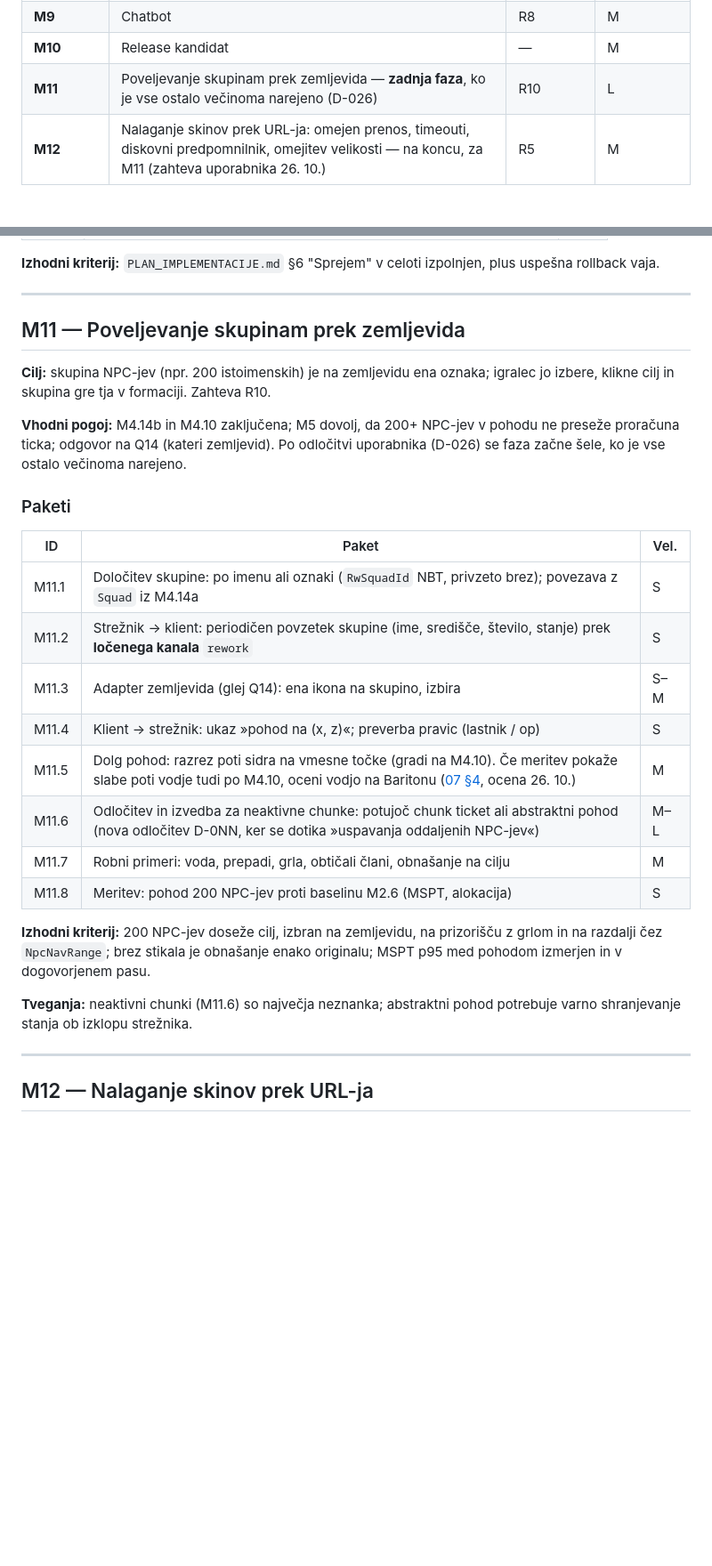
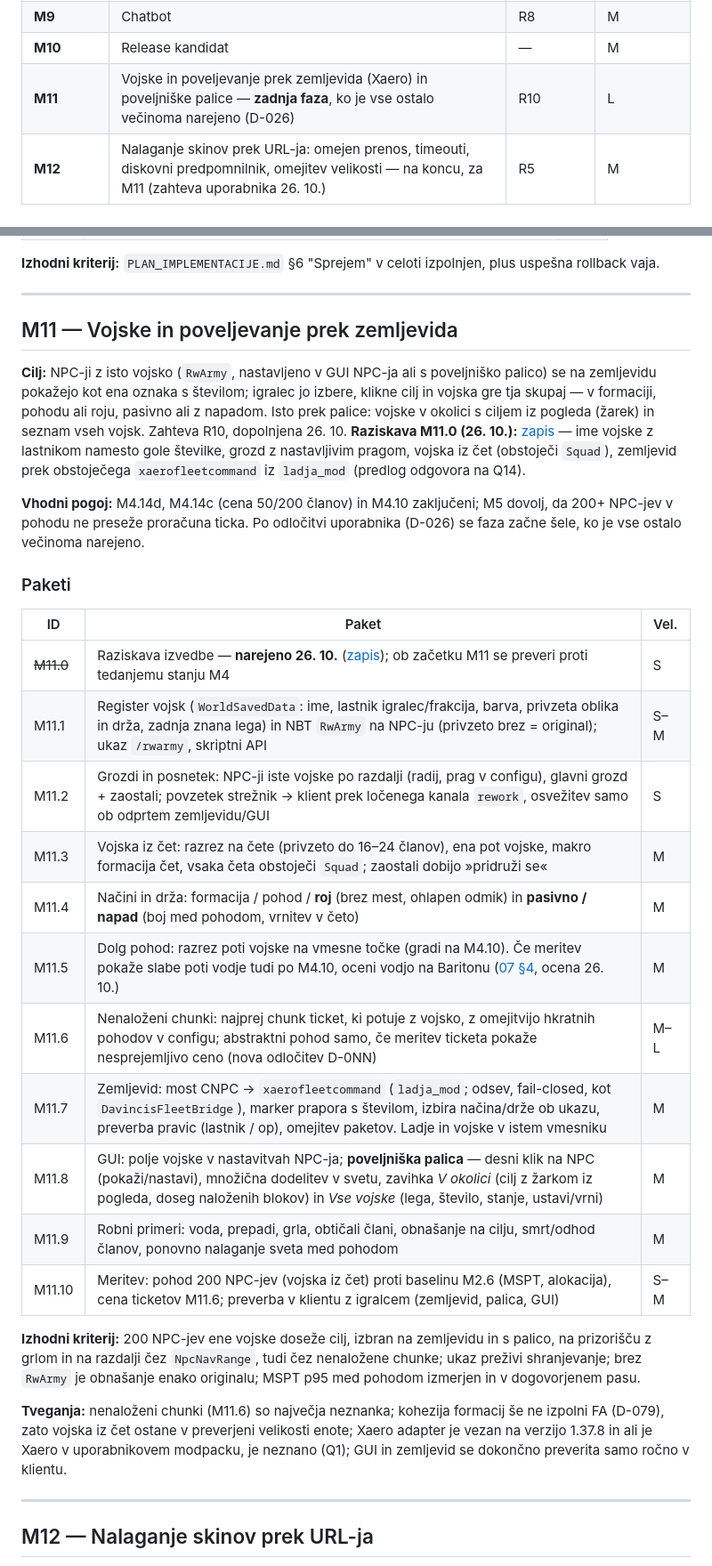
Before and after one commit to jakakriletic/customNPC_rework, a Markdown page: docs/03-FAZE.md, 2 parts joined by grey strips. Shown at 89% size. Rendered like a GitHub page; blank space fills up the shorter version.

Commit message:
M11.0: raziskava vojsk prek zemljevida in palice, popravljen plan M11 (R10 dopolnitev)
Co-Authored-By: Claude Opus 5.5 <noreply@anthropic.com>

```diff
--- a/docs/03-FAZE.md
+++ b/docs/03-FAZE.md
@@ -30,7 +30,7 @@ za milestone, ki že teče (M5), M5.0 velja pred naslednjim paketom.
 | ~~**M8**~~ | ~~Migracija funkcij iz CustomNPC+~~ — **izločeno iz plana** (D-023) | R3 | — |
 | **M9** | Chatbot | R8 | M |
 | **M10** | Release kandidat | — | M |
-| **M11** | Poveljevanje skupinam prek zemljevida — **zadnja faza**, ko je vse ostalo večinoma narejeno (D-026) | R10 | L |
+| **M11** | Vojske in poveljevanje prek zemljevida (Xaero) in poveljniške palice — **zadnja faza**, ko je vse ostalo večinoma narejeno (D-026) | R10 | L |
 | **M12** | Nalaganje skinov prek URL-ja: omejen prenos, timeouti, diskovni predpomnilnik, omejitev velikosti — na koncu, za M11 (zahteva uporabnika 26. 10.) | R5 | M |
 
 ---
@@ -569,34 +569,45 @@ uspešna rollback vaja.
 
 ---
 
-## M11 — Poveljevanje skupinam prek zemljevida
+## M11 — Vojske in poveljevanje prek zemljevida
 
-**Cilj:** skupina NPC-jev (npr. 200 istoimenskih) je na zemljevidu ena oznaka; igralec jo izbere,
-klikne cilj in skupina gre tja v formaciji. Zahteva R10.
+**Cilj:** NPC-ji z isto vojsko (`RwArmy`, nastavljeno v GUI NPC-ja ali s poveljniško palico) se
+na zemljevidu pokažejo kot ena oznaka s številom; igralec jo izbere, klikne cilj in vojska gre
+tja skupaj — v formaciji, pohodu ali roju, pasivno ali z napadom. Isto prek palice: vojske v
+okolici s ciljem iz pogleda (žarek) in seznam vseh vojsk. Zahteva R10, dopolnjena 26. 10.
+**Raziskava M11.0 (26. 10.):** [zapis](raziskave/M11.0-vojske-prek-zemljevida.md) — ime vojske
+z lastnikom namesto gole številke, grozd z nastavljivim pragom, vojska iz čet (obstoječi `Squad`),
+zemljevid prek obstoječega `xaerofleetcommand` iz `ladja_mod` (predlog odgovora na Q14).
 
-**Vhodni pogoj:** M4.14b in M4.10 zaključena; M5 dovolj, da 200+ NPC-jev v pohodu ne preseže
-proračuna ticka; odgovor na Q14 (kateri zemljevid). Po odločitvi uporabnika (D-026) se faza
-začne šele, ko je vse ostalo večinoma narejeno.
+**Vhodni pogoj:** M4.14d, M4.14c (cena 50/200 članov) in M4.10 zaključeni; M5 dovolj, da 200+
+NPC-jev v pohodu ne preseže proračuna ticka. Po odločitvi uporabnika (D-026) se faza začne šele,
+ko je vse ostalo večinoma narejeno.
 
 ### Paketi
 
 | ID | Paket | Vel. |
 |---|---|---|
-| M11.1 | Določitev skupine: po imenu ali oznaki (`RwSquadId` NBT, privzeto brez); povezava z `Squad` iz M4.14a | S |
-| M11.2 | Strežnik → klient: periodičen povzetek skupine (ime, središče, število, stanje) prek **ločenega kanala** `rework` | S |
-| M11.3 | Adapter zemljevida (glej Q14): ena ikona na skupino, izbira | S–M |
-| M11.4 | Klient → strežnik: ukaz »pohod na (x, z)«; preverba pravic (lastnik / op) | S |
-| M11.5 | Dolg pohod: razrez poti sidra na vmesne točke (gradi na M4.10). Če meritev pokaže slabe poti vodje tudi po M4.10, oceni vodjo na Baritonu ([07 §4](07-BARITONE-OZADJE.md), ocena 26. 10.) | M |
-| M11.6 | Odločitev in izvedba za neaktivne chunke: potujoč chunk ticket ali abstraktni pohod (nova odločitev D-0NN, ker se dotika »uspavanja oddaljenih NPC-jev«) | M–L |
-| M11.7 | Robni primeri: voda, prepadi, grla, obtičali člani, obnašanje na cilju | M |
-| M11.8 | Meritev: pohod 200 NPC-jev proti baselinu M2.6 (MSPT, alokacija) | S |
+| ~~M11.0~~ | Raziskava izvedbe — **narejeno 26. 10.** ([zapis](raziskave/M11.0-vojske-prek-zemljevida.md)); ob začetku M11 se preveri proti tedanjemu stanju M4 | S |
+| M11.1 | Register vojsk (`WorldSavedData`: ime, lastnik igralec/frakcija, barva, privzeta oblika in drža, zadnja znana lega) in NBT `RwArmy` na NPC-ju (privzeto brez = original); ukaz `/rwarmy`, skriptni API | S–M |
+| M11.2 | Grozdi in posnetek: NPC-ji iste vojske po razdalji (radij, prag v configu), glavni grozd + zaostali; povzetek strežnik → klient prek ločenega kanala `rework`, osvežitev samo ob odprtem zemljevidu/GUI | S |
+| M11.3 | Vojska iz čet: razrez na čete (privzeto do 16–24 članov), ena pot vojske, makro formacija čet, vsaka četa obstoječi `Squad`; zaostali dobijo »pridruži se« | M |
+| M11.4 | Načini in drža: formacija / pohod / **roj** (brez mest, ohlapen odmik) in **pasivno / napad** (boj med pohodom, vrnitev v četo) | M |
+| M11.5 | Dolg pohod: razrez poti vojske na vmesne točke (gradi na M4.10). Če meritev pokaže slabe poti vodje tudi po M4.10, oceni vodjo na Baritonu ([07 §4](07-BARITONE-OZADJE.md), ocena 26. 10.) | M |
+| M11.6 | Nenaloženi chunki: najprej chunk ticket, ki potuje z vojsko, z omejitvijo hkratnih pohodov v configu; abstraktni pohod samo, če meritev ticketa pokaže nesprejemljivo ceno (nova odločitev D-0NN) | M–L |
+| M11.7 | Zemljevid: most CNPC → `xaerofleetcommand` (`ladja_mod`; odsev, fail-closed, kot `DavincisFleetBridge`), marker prapora s številom, izbira načina/drže ob ukazu, preverba pravic (lastnik / op), omejitev paketov. Ladje in vojske v istem vmesniku | M |
+| M11.8 | GUI: polje vojske v nastavitvah NPC-ja; **poveljniška palica** — desni klik na NPC (pokaži/nastavi), množična dodelitev v svetu, zavihka *V okolici* (cilj z žarkom iz pogleda, doseg naloženih blokov) in *Vse vojske* (lega, število, stanje, ustavi/vrni) | M |
+| M11.9 | Robni primeri: voda, prepadi, grla, obtičali člani, obnašanje na cilju, smrt/odhod članov, ponovno nalaganje sveta med pohodom | M |
+| M11.10 | Meritev: pohod 200 NPC-jev (vojska iz čet) proti baselinu M2.6 (MSPT, alokacija), cena ticketov M11.6; preverba v klientu z igralcem (zemljevid, palica, GUI) | S–M |
 
-**Izhodni kriterij:** 200 NPC-jev doseže cilj, izbran na zemljevidu, na prizorišču z grlom in na
-razdalji čez `NpcNavRange`; brez stikala je obnašanje enako originalu; MSPT p95 med pohodom
-izmerjen in v dogovorjenem pasu.
+**Izhodni kriterij:** 200 NPC-jev ene vojske doseže cilj, izbran na zemljevidu in s palico, na
+prizorišču z grlom in na razdalji čez `NpcNavRange`, tudi čez nenaložene chunke; ukaz preživi
+shranjevanje; brez `RwArmy` je obnašanje enako originalu; MSPT p95 med pohodom izmerjen in v
+dogovorjenem pasu.
 
-**Tveganja:** neaktivni chunki (M11.6) so največja neznanka; abstraktni pohod potrebuje varno
-shranjevanje stanja ob izklopu strežnika.
+**Tveganja:** nenaloženi chunki (M11.6) so največja neznanka; kohezija formacij še ne izpolni FA
+(D-079), zato vojska iz čet ostane v preverjeni velikosti enote; Xaero adapter je vezan na verzijo
+1.37.8 in ali je Xaero v uporabnikovem modpacku, je neznano (Q1); GUI in zemljevid se dokončno
+preverita samo ročno v klientu.
 
 ---
 
```
Also changed, not shown: docs/02-ZAHTEVE.md (+6 -0 lines), docs/raziskave/M11.0-vojske-prek-zemljevida.md (added, +135 -0 lines).
